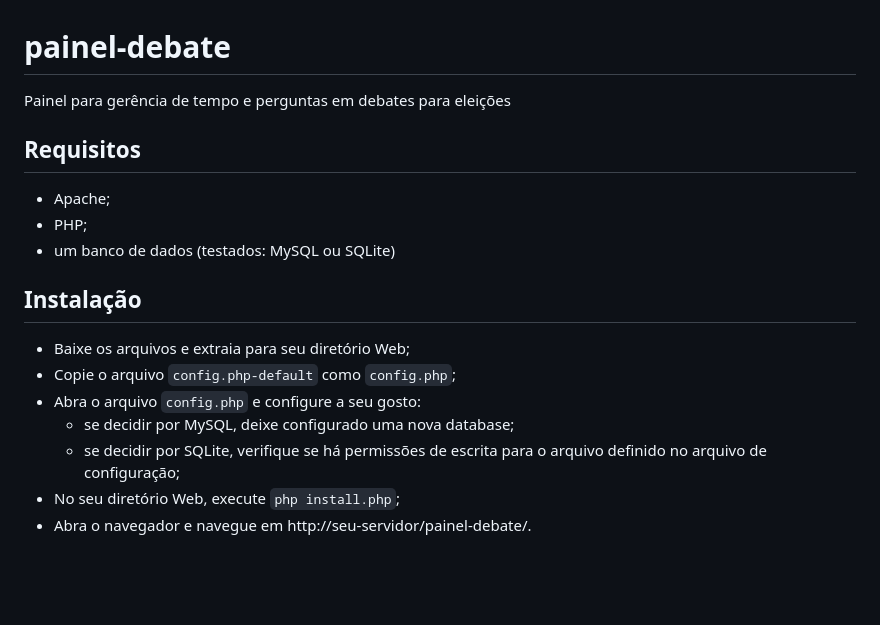
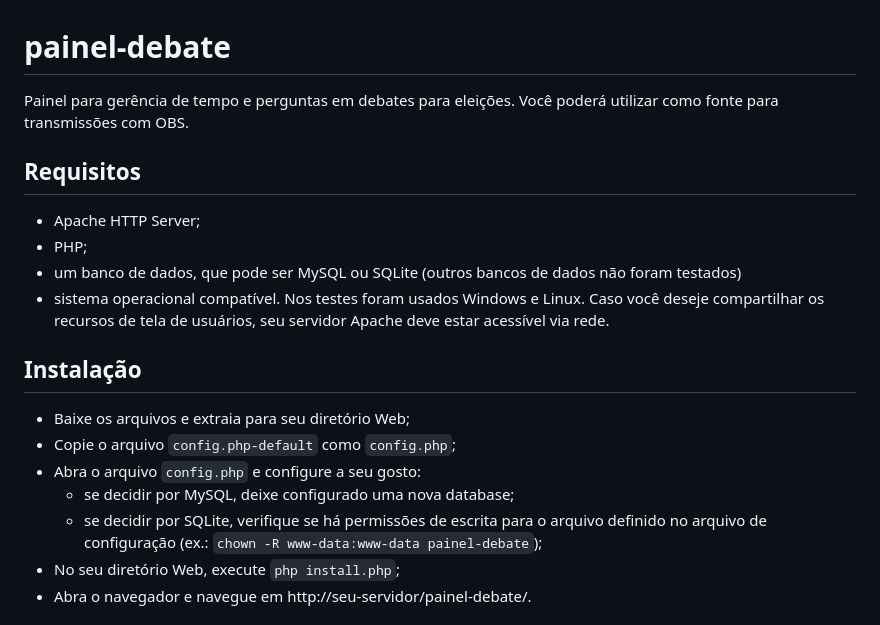
Before and after one commit to TiagoDGomes/painel-debate, a Markdown page: README.md, the part around the change. Drawn GitHub-style; blank space fills up the shorter version.

```diff
--- a/README.md
+++ b/README.md
@@ -1,11 +1,12 @@
 # painel-debate
-Painel para gerência de tempo e perguntas em debates para eleições
+Painel para gerência de tempo e perguntas em debates para eleições. Você poderá utilizar como fonte para transmissões com OBS.
 
 ## Requisitos
 
-- Apache;
+- Apache HTTP Server;
 - PHP;
-- um banco de dados (testados: MySQL ou SQLite)
+- um banco de dados, que pode ser MySQL ou SQLite (outros bancos de dados não foram testados)
+- sistema operacional compatível. Nos testes foram usados Windows e Linux. Caso você deseje compartilhar os recursos de tela de usuários, seu servidor Apache deve estar acessível via rede.
 
 ## Instalação
 
@@ -13,7 +14,7 @@ Painel para gerência de tempo e perguntas em debates para eleições
 - Copie o arquivo `config.php-default` como `config.php`;
 - Abra o arquivo `config.php` e configure a seu gosto:
   - se decidir por MySQL, deixe configurado uma nova database;
-  - se decidir por SQLite, verifique se há permissões de escrita para o arquivo definido no arquivo de configuração;
+  - se decidir por SQLite, verifique se há permissões de escrita para o arquivo definido no arquivo de configuração (ex.: `chown -R www-data:www-data painel-debate`);
 - No seu diretório Web, execute `php install.php`;
 - Abra o navegador e navegue em http://seu-servidor/painel-debate/.
 
```
